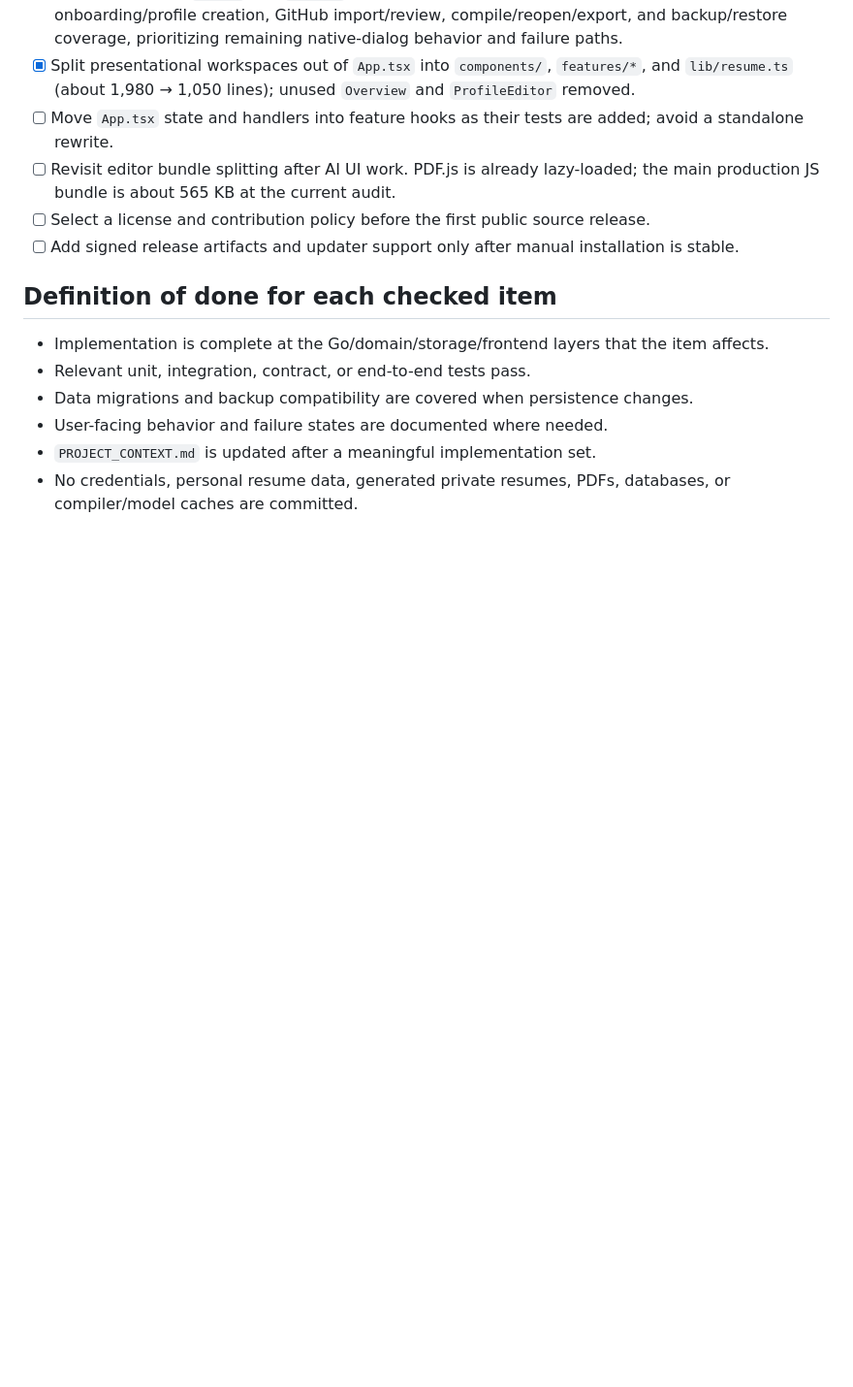
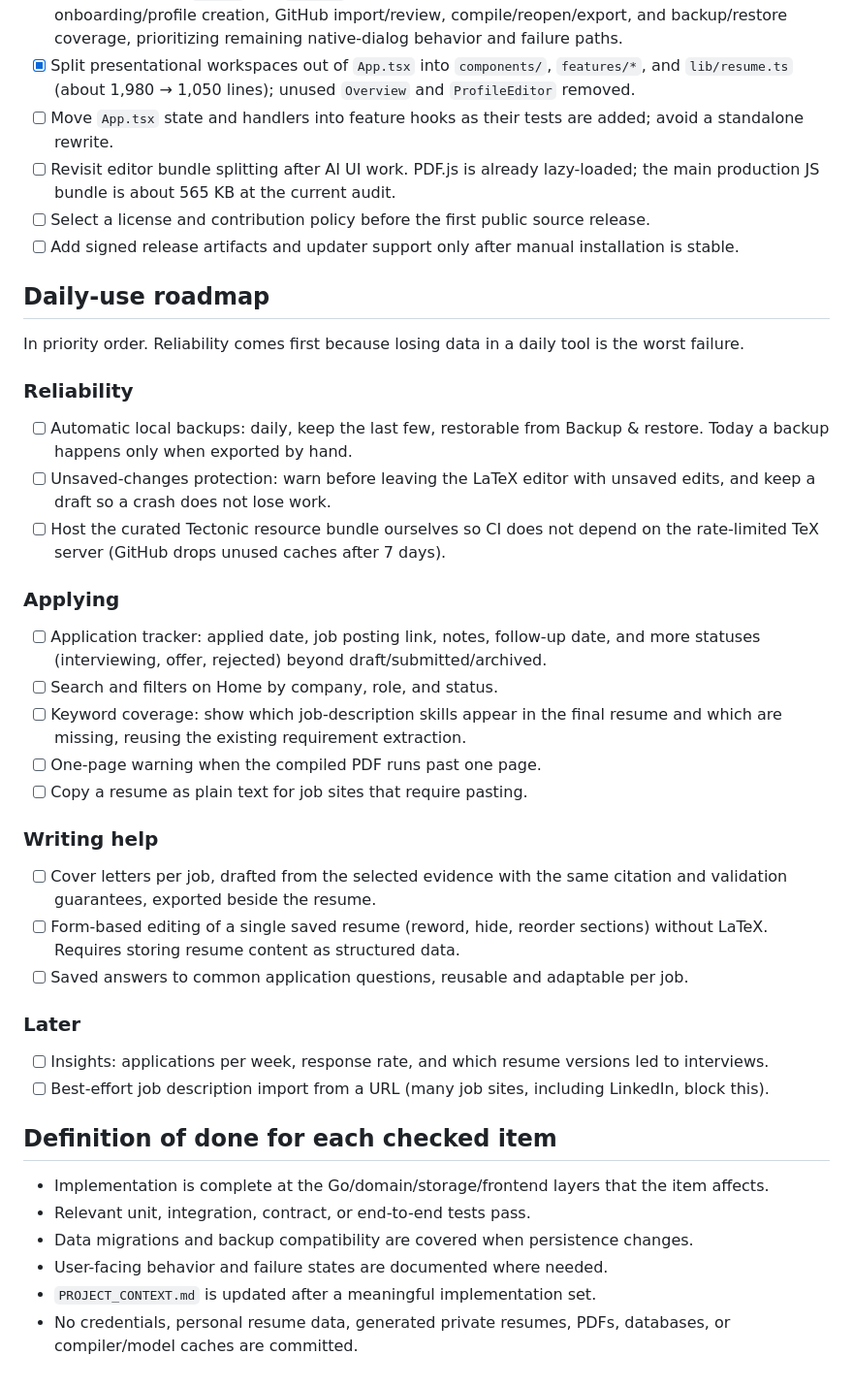
Before and after one commit to jscyril/tailorcv, a Markdown page: TODO.md, the part around the change. Shown at 97% size. GitHub-like rendering; blank space fills up the shorter version.

Commit message:
docs: add the daily-use feature roadmap to TODO
Co-Authored-By: Claude Opus 5.5 (1M context) <noreply@anthropic.com>

```diff
--- a/TODO.md
+++ b/TODO.md
@@ -109,6 +109,35 @@ These are already named or implied by `PLAN.md`, but are not implemented in the
 - [ ] Select a license and contribution policy before the first public source release.
 - [ ] Add signed release artifacts and updater support only after manual installation is stable.
 
+## Daily-use roadmap
+
+In priority order. Reliability comes first because losing data in a daily tool is the worst failure.
+
+### Reliability
+
+- [ ] Automatic local backups: daily, keep the last few, restorable from Backup & restore. Today a backup happens only when exported by hand.
+- [ ] Unsaved-changes protection: warn before leaving the LaTeX editor with unsaved edits, and keep a draft so a crash does not lose work.
+- [ ] Host the curated Tectonic resource bundle ourselves so CI does not depend on the rate-limited TeX server (GitHub drops unused caches after 7 days).
+
+### Applying
+
+- [ ] Application tracker: applied date, job posting link, notes, follow-up date, and more statuses (interviewing, offer, rejected) beyond draft/submitted/archived.
+- [ ] Search and filters on Home by company, role, and status.
+- [ ] Keyword coverage: show which job-description skills appear in the final resume and which are missing, reusing the existing requirement extraction.
+- [ ] One-page warning when the compiled PDF runs past one page.
+- [ ] Copy a resume as plain text for job sites that require pasting.
+
+### Writing help
+
+- [ ] Cover letters per job, drafted from the selected evidence with the same citation and validation guarantees, exported beside the resume.
+- [ ] Form-based editing of a single saved resume (reword, hide, reorder sections) without LaTeX. Requires storing resume content as structured data.
+- [ ] Saved answers to common application questions, reusable and adaptable per job.
+
+### Later
+
+- [ ] Insights: applications per week, response rate, and which resume versions led to interviews.
+- [ ] Best-effort job description import from a URL (many job sites, including LinkedIn, block this).
+
 ## Definition of done for each checked item
 
 - Implementation is complete at the Go/domain/storage/frontend layers that the item affects.
```
